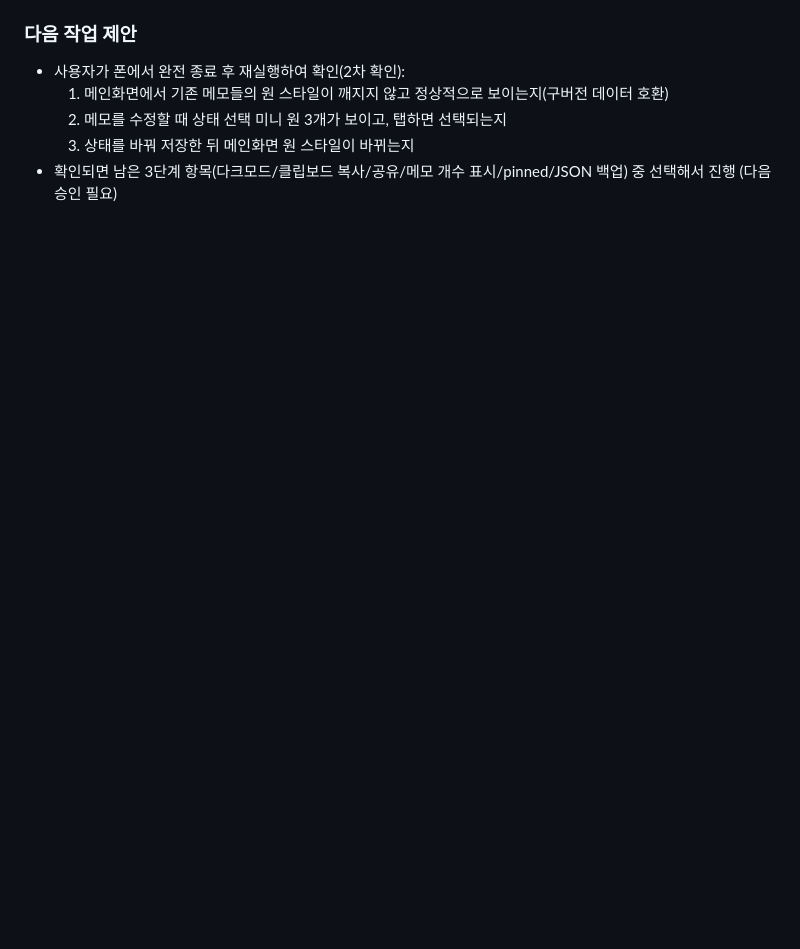
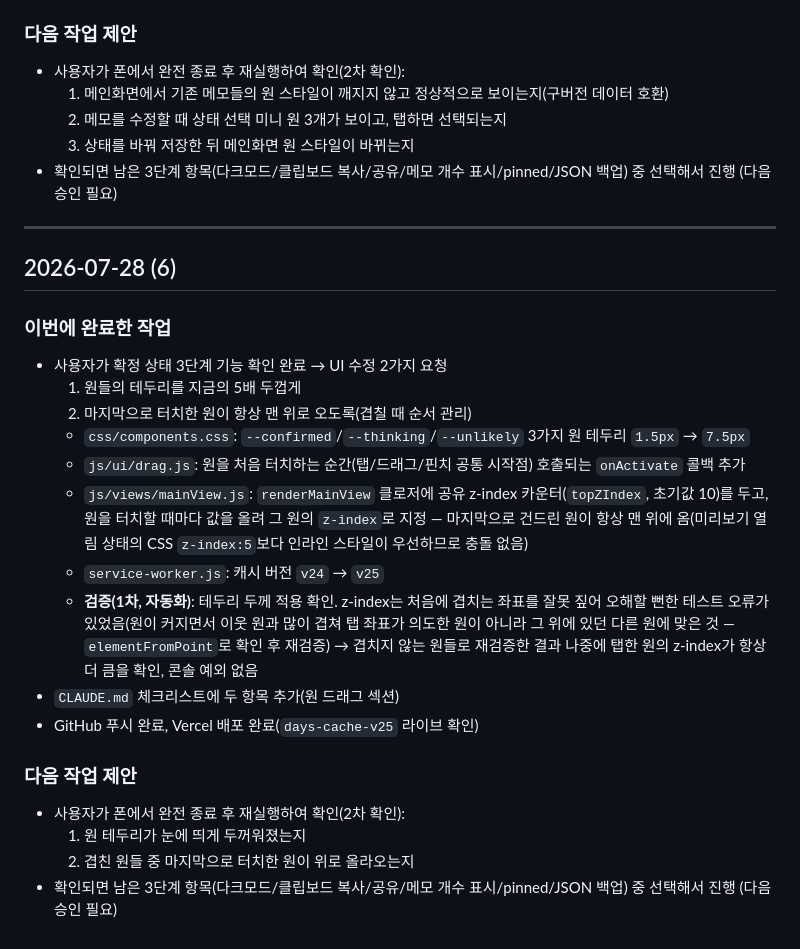
Before and after one commit to easycodehow/days, a Markdown page: PROGRESS.md, the part around the change. GitHub-like rendering; blank space fills up the shorter version.

Commit message:
CLAUDE.md 체크리스트 갱신 및 PROGRESS.md 기록 추가 — 원 테두리 두께/z-index
Co-Authored-By: Claude Sonnet 5 <noreply@anthropic.com>

```diff
--- a/PROGRESS.md
+++ b/PROGRESS.md
@@ -575,3 +575,25 @@
   2. 메모를 수정할 때 상태 선택 미니 원 3개가 보이고, 탭하면 선택되는지
   3. 상태를 바꿔 저장한 뒤 메인화면 원 스타일이 바뀌는지
 - 확인되면 남은 3단계 항목(다크모드/클립보드 복사/공유/메모 개수 표시/pinned/JSON 백업) 중 선택해서 진행 (다음 승인 필요)
+
+---
+
+## 2026-07-28 (6)
+
+### 이번에 완료한 작업
+- 사용자가 확정 상태 3단계 기능 확인 완료 → UI 수정 2가지 요청
+  1. 원들의 테두리를 지금의 5배 두껍게
+  2. 마지막으로 터치한 원이 항상 맨 위로 오도록(겹칠 때 순서 관리)
+  - `css/components.css`: `--confirmed`/`--thinking`/`--unlikely` 3가지 원 테두리 `1.5px` → `7.5px`
+  - `js/ui/drag.js`: 원을 처음 터치하는 순간(탭/드래그/핀치 공통 시작점) 호출되는 `onActivate` 콜백 추가
+  - `js/views/mainView.js`: `renderMainView` 클로저에 공유 z-index 카운터(`topZIndex`, 초기값 10)를 두고, 원을 터치할 때마다 값을 올려 그 원의 `z-index`로 지정 — 마지막으로 건드린 원이 항상 맨 위에 옴(미리보기 열림 상태의 CSS `z-index:5`보다 인라인 스타일이 우선하므로 충돌 없음)
+  - `service-worker.js`: 캐시 버전 `v24` → `v25`
+  - **검증(1차, 자동화)**: 테두리 두께 적용 확인. z-index는 처음에 겹치는 좌표를 잘못 짚어 오해할 뻔한 테스트 오류가 있었음(원이 커지면서 이웃 원과 많이 겹쳐 탭 좌표가 의도한 원이 아니라 그 위에 있던 다른 원에 맞은 것 — `elementFromPoint`로 확인 후 재검증) → 겹치지 않는 원들로 재검증한 결과 나중에 탭한 원의 z-index가 항상 더 큼을 확인, 콘솔 예외 없음
+- `CLAUDE.md` 체크리스트에 두 항목 추가(원 드래그 섹션)
+- GitHub 푸시 완료, Vercel 배포 완료(`days-cache-v25` 라이브 확인)
+
+### 다음 작업 제안
+- 사용자가 폰에서 완전 종료 후 재실행하여 확인(2차 확인):
+  1. 원 테두리가 눈에 띄게 두꺼워졌는지
+  2. 겹친 원들 중 마지막으로 터치한 원이 위로 올라오는지
+- 확인되면 남은 3단계 항목(다크모드/클립보드 복사/공유/메모 개수 표시/pinned/JSON 백업) 중 선택해서 진행 (다음 승인 필요)
```
Also changed, not shown: CLAUDE.md (+2 -0 lines).
